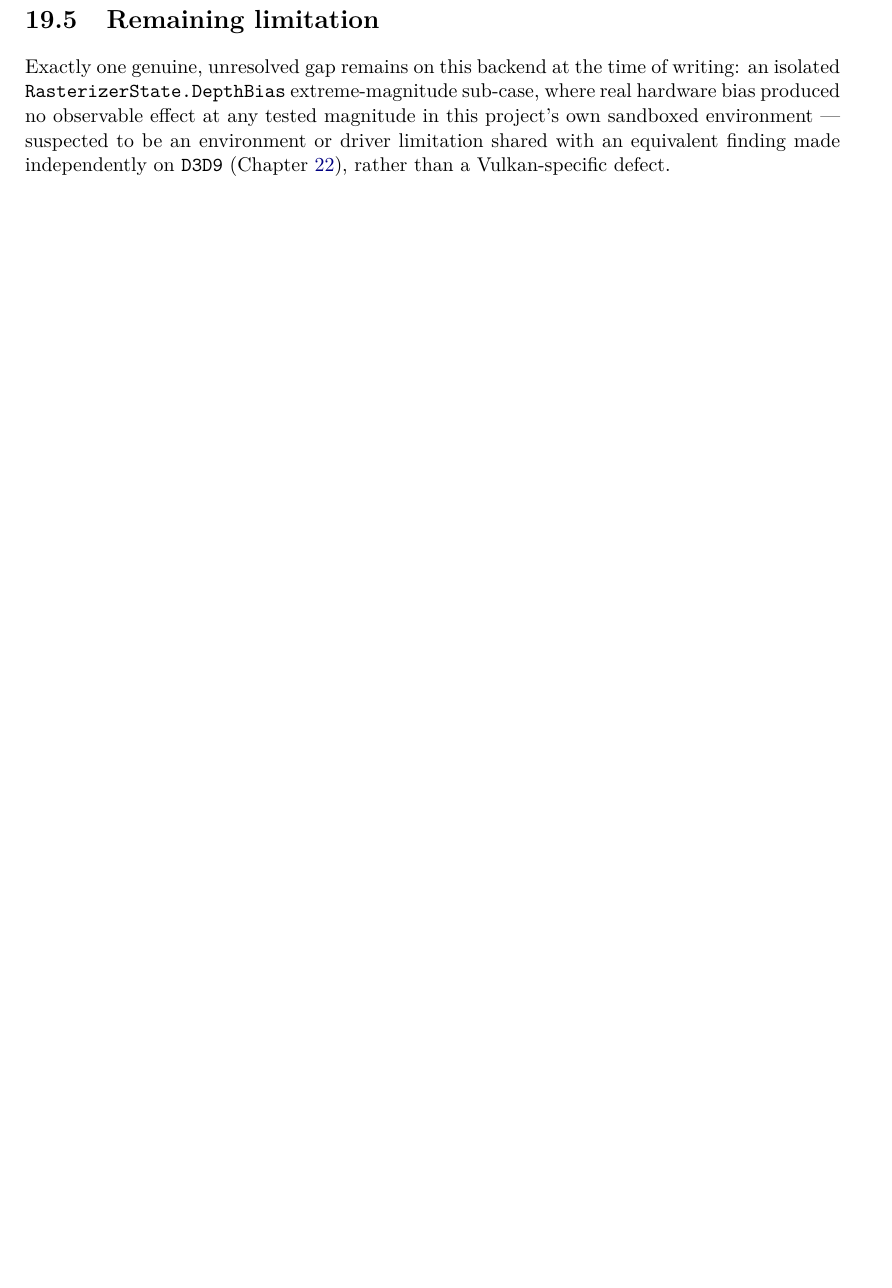
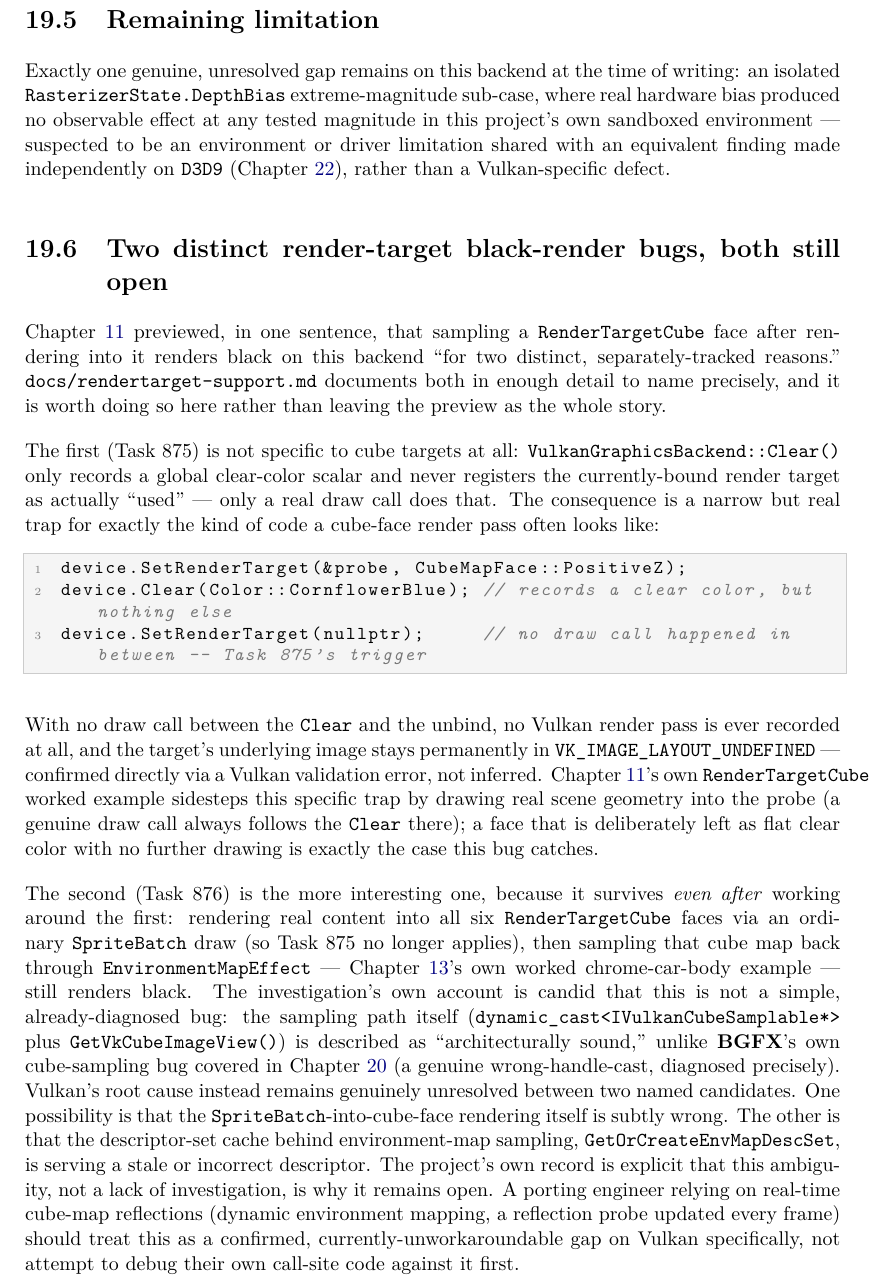
Before and after one commit to openeggbert/cna-bible, a LaTeX thesis (latex/book/main.tex, which reads latex/book/chapters/part4-backends/ch19-vulkan-backend.tex): part of page 167 of 339, cut so that both start at the same text, the shorter picture padded with empty space. Compiled offline with pdfLaTeX.

Commit message:
Chapter 19 (Vulkan Backend): depth pass — full section on the two RenderTargetCube black-render bugs

```diff
--- a/latex/book/chapters/part4-backends/ch19-vulkan-backend.tex
+++ b/latex/book/chapters/part4-backends/ch19-vulkan-backend.tex
@@ -102,6 +102,53 @@ environment --- suspected to be an environment or driver limitation shared with
 finding made independently on \texttt{D3D9} (Chapter~\ref{ch:direct3d-backends}), rather than
 a Vulkan-specific defect.
 
+\section{Two distinct render-target black-render bugs, both still open}
+\label{sec:vulkan-rendertarget-black}
+
+Chapter~\ref{ch:textures-rendertargets} previewed, in one sentence, that sampling a
+\cnaclass{RenderTargetCube} face after rendering into it renders black on this backend ``for
+two distinct, separately-tracked reasons.'' \texttt{docs/rendertarget-support.md} documents
+both in enough detail to name precisely, and it is worth doing so here rather than leaving the
+preview as the whole story.
+
+The first (Task~875) is not specific to cube targets at all: \texttt{VulkanGraphicsBackend::%
+Clear()} only records a global clear-color scalar and never registers the currently-bound
+render target as actually ``used'' --- only a real draw call does that. The consequence is a
+narrow but real trap for exactly the kind of code a cube-face render pass often looks like:
+
+\begin{lstlisting}
+device.SetRenderTarget(&probe, CubeMapFace::PositiveZ);
+device.Clear(Color::CornflowerBlue); // records a clear color, but nothing else
+device.SetRenderTarget(nullptr);     // no draw call happened in between -- Task 875's trigger
+\end{lstlisting}
+
+With no draw call between the \texttt{Clear} and the unbind, no Vulkan render pass is ever
+recorded at all, and the target's underlying image stays permanently in
+\texttt{VK\_IMAGE\_LAYOUT\_UNDEFINED} --- confirmed directly via a Vulkan validation error, not
+inferred. Chapter~\ref{ch:textures-rendertargets}'s own \cnaclass{RenderTargetCube} worked
+example sidesteps this specific trap by drawing real scene geometry into the probe (a genuine
+draw call always follows the \texttt{Clear} there); a face that is deliberately left as flat
+clear color with no further drawing is exactly the case this bug catches.
+
+The second (Task~876) is the more interesting one, because it survives \emph{even after}
+working around the first: rendering real content into all six \cnaclass{RenderTargetCube}
+faces via an ordinary \cnaclass{SpriteBatch} draw (so Task~875 no longer applies), then
+sampling that cube map back through \cnaclass{EnvironmentMapEffect} --- Chapter~\ref{ch:stock-effects}'s
+own worked chrome-car-body example --- still renders black. The investigation's own account is
+candid that this is not a simple, already-diagnosed bug: the sampling path itself
+(\texttt{dynamic\_cast<IVulkanCubeSamplable*>} plus \texttt{GetVkCubeImageView()}) is described
+as ``architecturally sound,'' unlike \textbf{BGFX}'s own cube-sampling bug covered in
+Chapter~\ref{ch:bgfx-backend} (a genuine wrong-handle-cast, diagnosed precisely). Vulkan's root
+cause instead remains genuinely unresolved between two named candidates. One possibility is that
+the \cnaclass{SpriteBatch}-into-cube-face rendering itself is subtly wrong. The other is that the
+descriptor-set cache behind environment-map sampling, \texttt{GetOrCreateEnvMapDescSet}, is
+serving a stale or incorrect descriptor. The project's own record is explicit that this
+ambiguity, not a lack of investigation, is why it remains open. A porting engineer relying on
+real-time cube-map
+reflections (dynamic environment mapping, a reflection probe updated every frame) should treat
+this as a confirmed, currently-unworkaroundable gap on Vulkan specifically, not attempt to
+debug their own call-site code against it first.
+
 \section{A confirmed non-gap: device-feature gating}
 
 Not every investigation into this backend found a bug. A dedicated check of whether optional
```
Also changed, not shown: PLAN.md (+1 -1 lines).
